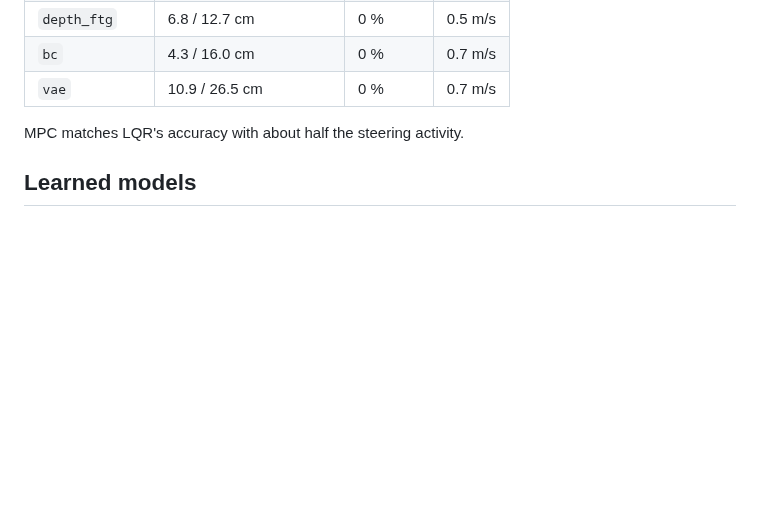
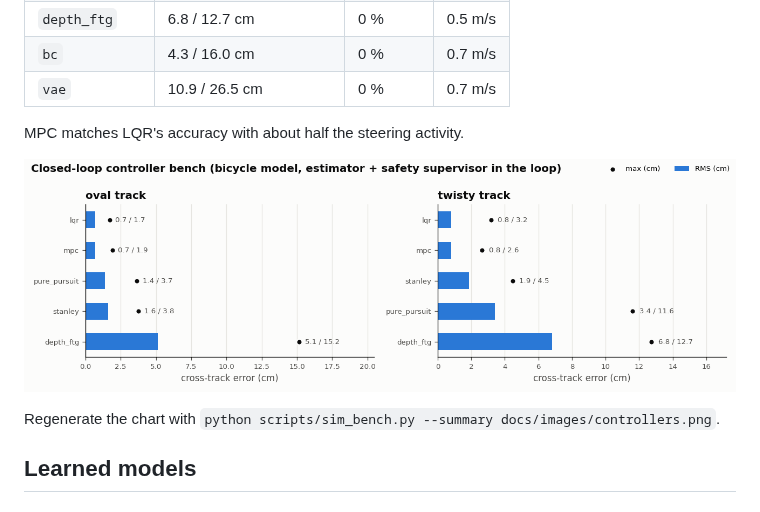
Before and after one commit to UTASR-UT-Autonomous-Scale-Racing/pilot_core, a Markdown page: docs/control.md, the part around the change. Drawn GitHub-style; pictures changed too: docs/images/controllers.png (added); blank space fills up the shorter version.

```diff
--- a/docs/control.md
+++ b/docs/control.md
@@ -145,6 +145,10 @@ The same scenarios run as acceptance tests in `tests/test_control_bench.py` and
 
 MPC matches LQR's accuracy with about half the steering activity.
 
+![Controller bench](images/controllers.png)
+
+Regenerate the chart with `python scripts/sim_bench.py --summary docs/images/controllers.png`.
+
 ## Learned models
 
 ### Behaviour cloning (`bc`) and VAE (`vae`)
```
Also changed, not shown: CHANGELOG.md (added, +87 -0 lines), CONTRIBUTING.md (added, +76 -0 lines), README.md (+38 -11 lines), docs/architecture.md (added, +124 -0 lines), docs/images/pipeline.png (added), 2 other files.
